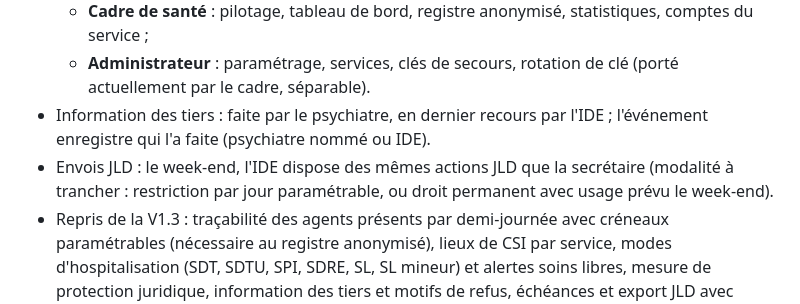
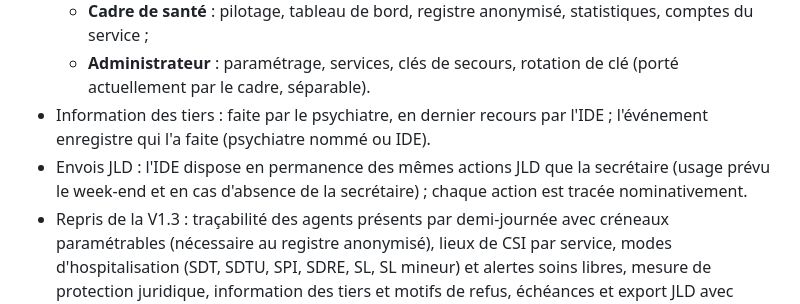
Before and after one commit to rodtrip2/Suivi-mesures-isocont, a Markdown page: docs/architecture.md, the part around the change. Rendered like a GitHub page.

```diff
--- a/docs/architecture.md
+++ b/docs/architecture.md
@@ -12,7 +12,7 @@ Version de travail du 30/10/2026. Le document de référence, avec schémas et t
   - **Cadre de santé** : pilotage, tableau de bord, registre anonymisé, statistiques, comptes du service ;
   - **Administrateur** : paramétrage, services, clés de secours, rotation de clé (porté actuellement par le cadre, séparable).
 - Information des tiers : faite par le psychiatre, en dernier recours par l'IDE ; l'événement enregistre qui l'a faite (psychiatre nommé ou IDE).
-- Envois JLD : le week-end, l'IDE dispose des mêmes actions JLD que la secrétaire (modalité à trancher : restriction par jour paramétrable, ou droit permanent avec usage prévu le week-end).
+- Envois JLD : l'IDE dispose en permanence des mêmes actions JLD que la secrétaire (usage prévu le week-end et en cas d'absence de la secrétaire) ; chaque action est tracée nominativement.
 - Repris de la V1.3 : traçabilité des agents présents par demi-journée avec créneaux paramétrables (nécessaire au registre anonymisé), lieux de CSI par service, modes d'hospitalisation (SDT, SDTU, SPI, SDRE, SL, SL mineur) et alertes soins libres, mesure de protection juridique, information des tiers et motifs de refus, échéances et export JLD avec colonnes masquables par service, tableau de bord, registre anonymisé (catégories A à E, numérotation par service et par année), historique des changements de mode d'hospitalisation, création de service, verrouillage automatique.
 
 ## 2. Déploiement
```
Also changed, not shown: README.md (+1 -1 lines).
